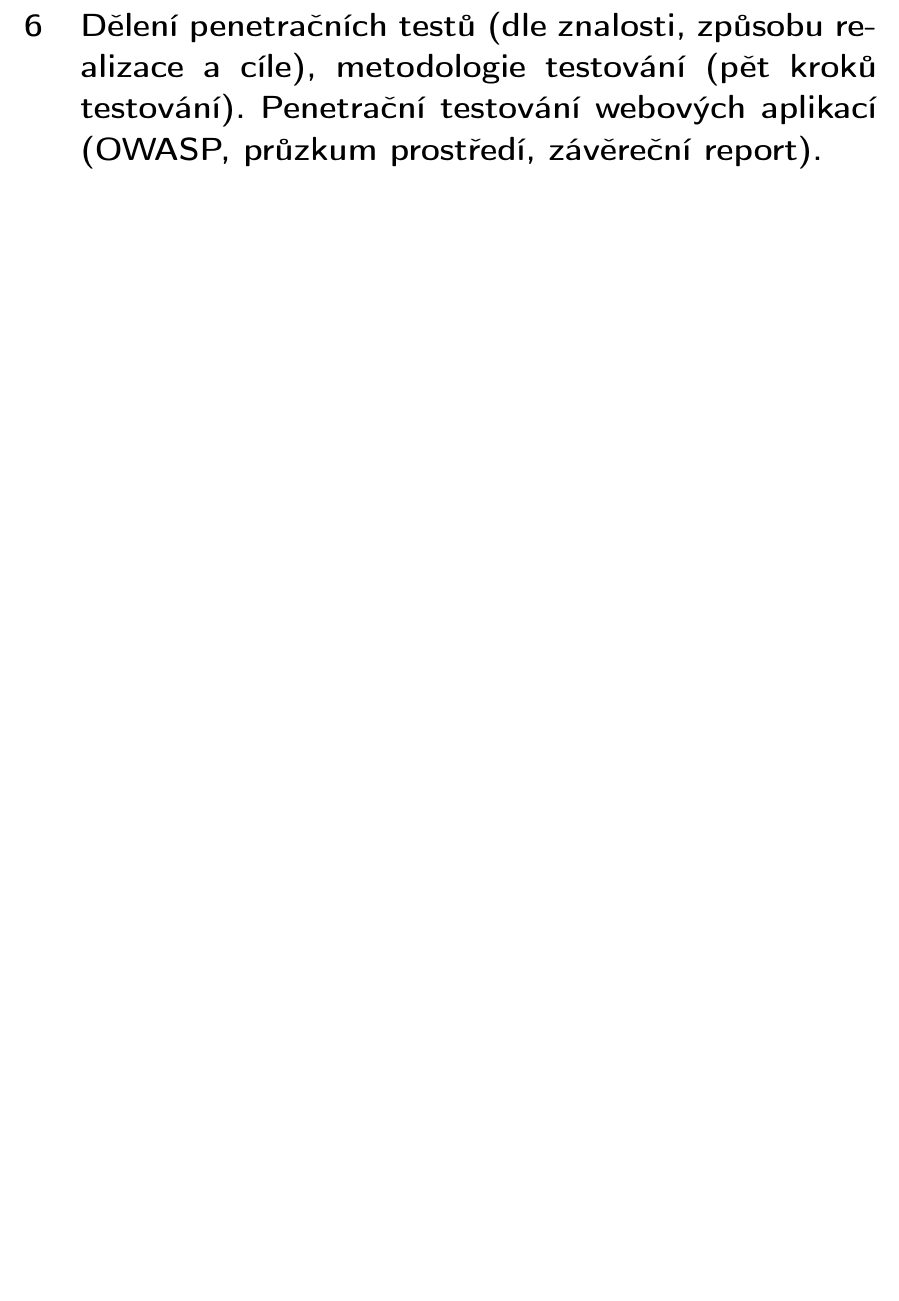
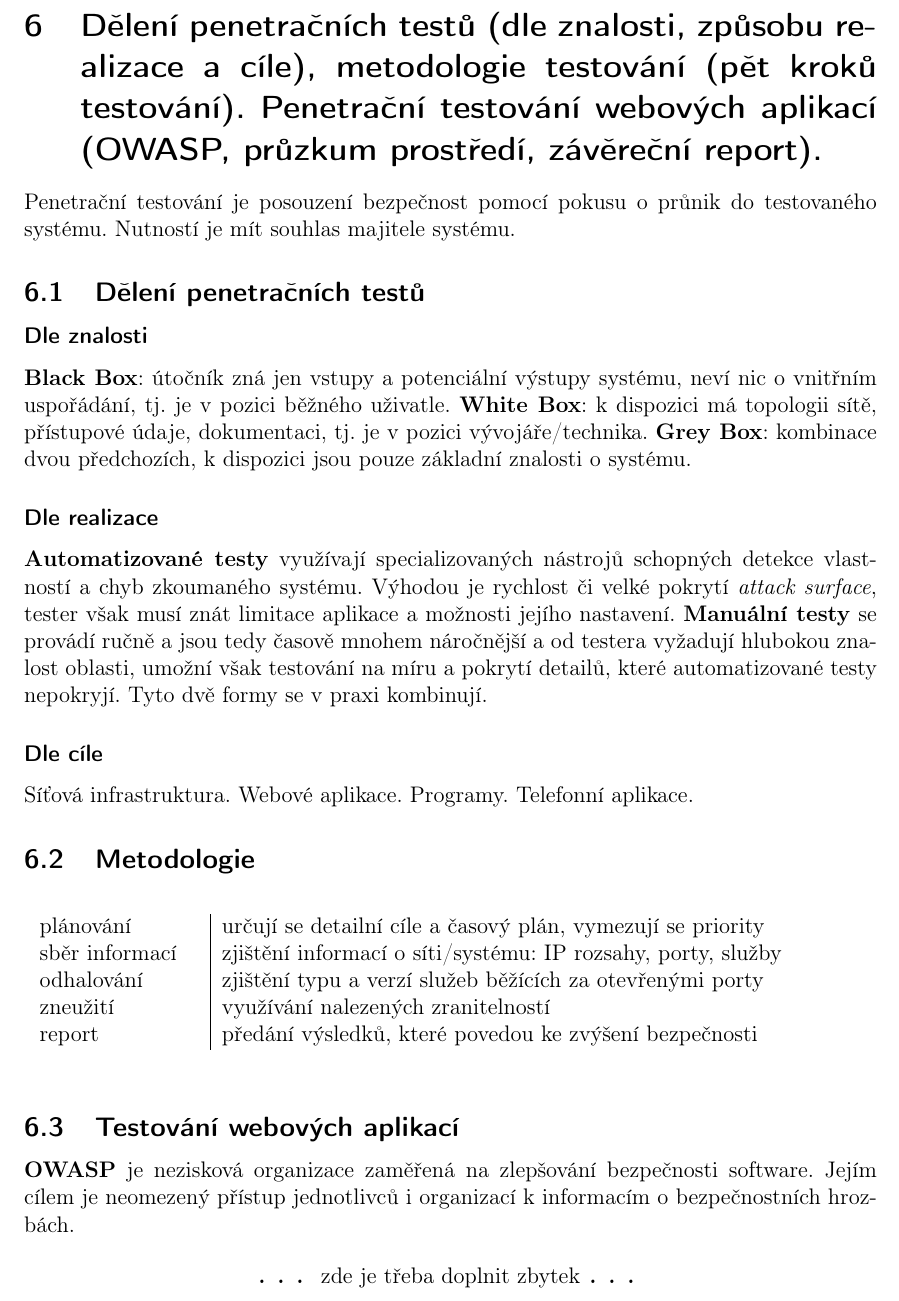
Before and after one commit to VUT-FEKT-IBE/BPC-IBE-SZZ, a LaTeX document (BPC-IC2/main.tex, which reads BPC-IC2/text/text.tex): part of page 8 of 13, cut so that both start at the same text, the shorter picture padded with empty space. Compiled offline with pdfLaTeX.

Commit message:
BPC-IC2: Penetrační testování

```diff
--- a/BPC-IC2/text/text.tex
+++ b/BPC-IC2/text/text.tex
@@ -182,6 +182,45 @@
 \clearpage
 \section{Dělení penetračních testů (dle znalosti, způsobu realizace a cíle), metodologie testování (pět kroků testování). Penetrační testování webových aplikací (OWASP, průzkum prostředí, závěreční report).}
 
+Penetrační testování je posouzení bezpečnost pomocí pokusu o~průnik do~testovaného systému. Nutností je mít souhlas majitele systému.
+
+\subsection{Dělení penetračních testů}
+
+\subsubsection*{Dle znalosti}
+
+\textbf{Black Box}: útočník zná jen vstupy a~potenciální výstupy systému, neví nic o~vnitřním uspořádání, tj. je v~pozici běžného uživatle. \textbf{White Box}: k~dispozici má topologii sítě, přístupové údaje, dokumentaci, tj. je v~pozici vývojáře/technika. \textbf{Grey Box}: kombinace dvou předchozích, k~dispozici jsou pouze základní znalosti o~systému.
+
+\subsubsection*{Dle realizace}
+
+\textbf{Automatizované testy} využívají specializovaných nástrojů schopných detekce vlastností a~chyb zkoumaného systému. Výhodou je rychlost či~velké pokrytí \emph{attack surface}, tester však musí znát limitace aplikace a~možnosti jejího nastavení. \textbf{Manuální testy} se provádí ručně a~jsou tedy časově mnohem náročnější a~od~testera vyžadují hlubokou znalost oblasti, umožní však testování na~míru a~pokrytí detailů, které automatizované testy nepokryjí. Tyto dvě formy se v~praxi kombinují.
+
+\subsubsection*{Dle cíle}
+
+Síťová infrastruktura. Webové aplikace. Programy. Telefonní aplikace.
+
+\subsection{Metodologie}
+
+\begin{table}[ht]
+\centering
+\begin{tabular}{p{3cm}|p{12cm}}
+plánování      & určují se~detailní cíle a~časový plán, vymezují se priority \\
+sběr informací & zjištění informací o~síti/systému: IP rozsahy, porty, služby \\
+odhalování     & zjištění typu a~verzí služeb běžících za~otevřenými porty \\
+zneužití       & využívání nalezených zranitelností \\
+report         & předání výsledků, které povedou ke~zvýšení bezpečnosti \\
+\end{tabular}
+\end{table}
+
+\subsection{Testování webových aplikací}
+
+\textbf{OWASP} je nezisková organizace zaměřená na~zlepšování bezpečnosti software. Jejím cílem je neomezený přístup jednotlivců i~organizací k~informacím o~bezpečnostních hrozbách.
+
+% TODO Další informace -- xnomas?
+
+\begin{center}
+{\huge \dots} zde je třeba doplnit zbytek {\huge \dots}
+\end{center}
+
 \clearpage
 \section{(D)DoS útoky (princip, rozdělení, popis základních útoků: SYN Flood, HTTP Flood, DNS reflection, Ping of Death, Slow-Loris). Zátěžové testování (typy testů, nejznámější nástroje).}
 
```
